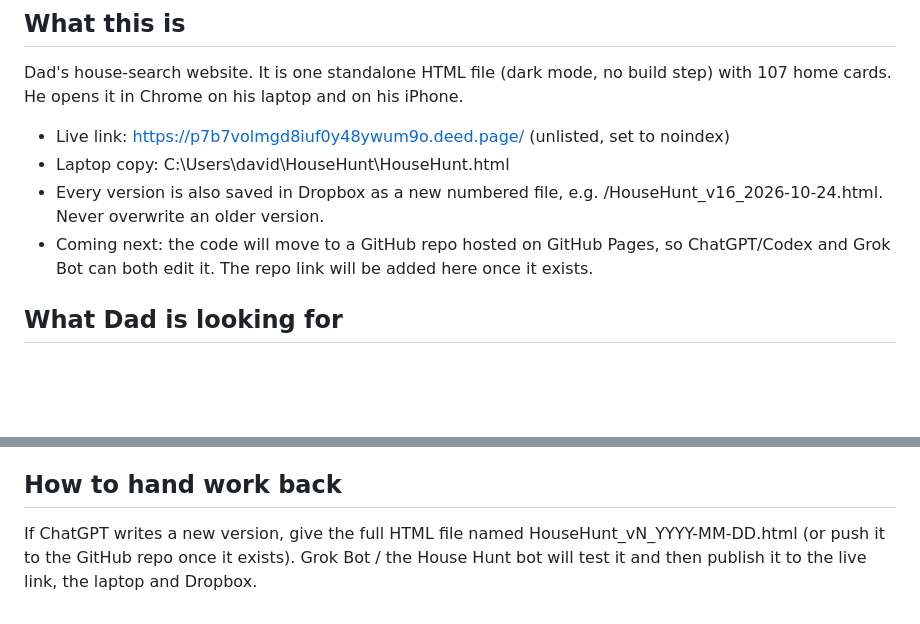
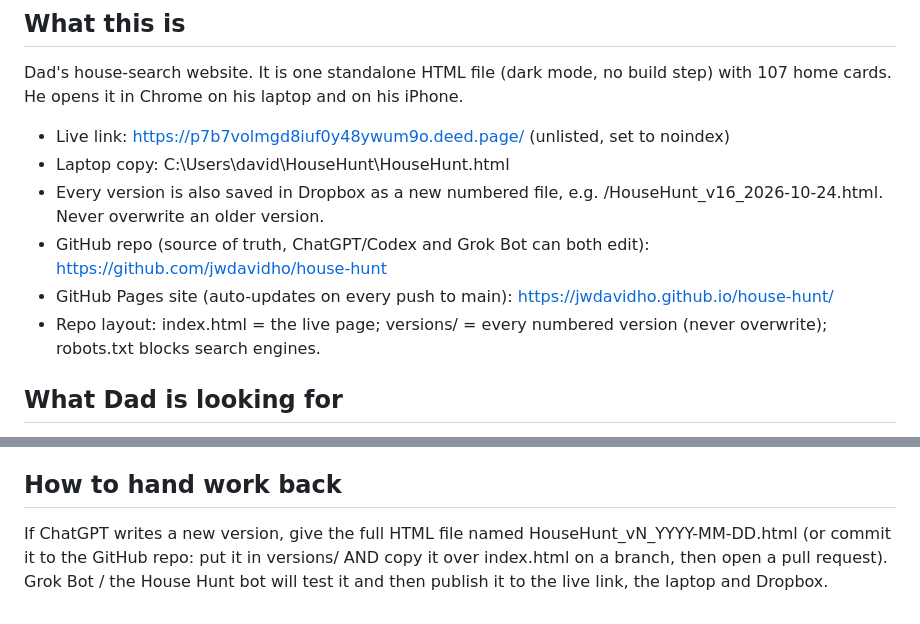
Before and after one commit to jwdavidho/house-hunt, a Markdown page: README.md, 2 parts joined by grey strips. Rendered like a GitHub page; blank space fills up the shorter version.

Commit message:
README: repo and Pages links

```diff
--- a/README.md
+++ b/README.md
@@ -6,7 +6,9 @@ Dad's house-search website. It is one standalone HTML file (dark mode, no build
 - Live link: https://p7b7volmgd8iuf0y48ywum9o.deed.page/ (unlisted, set to noindex)
 - Laptop copy: C:\Users\david\HouseHunt\HouseHunt.html
 - Every version is also saved in Dropbox as a new numbered file, e.g. /HouseHunt_v16_2026-10-24.html. Never overwrite an older version.
-- Coming next: the code will move to a GitHub repo hosted on GitHub Pages, so ChatGPT/Codex and Grok Bot can both edit it. The repo link will be added here once it exists.
+- GitHub repo (source of truth, ChatGPT/Codex and Grok Bot can both edit): https://github.com/jwdavidho/house-hunt
+- GitHub Pages site (auto-updates on every push to main): https://jwdavidho.github.io/house-hunt/
+- Repo layout: index.html = the live page; versions/ = every numbered version (never overwrite); robots.txt blocks search engines.
 
 ## What Dad is looking for
 - A single-story (one-floor) house at or under $1M.
@@ -44,4 +46,4 @@ Dad's house-search website. It is one standalone HTML file (dark mode, no build
 - The About section should match the real listing count (107).
 
 ## How to hand work back
-If ChatGPT writes a new version, give the full HTML file named HouseHunt_vN_YYYY-MM-DD.html (or push it to the GitHub repo once it exists). Grok Bot / the House Hunt bot will test it and then publish it to the live link, the laptop and Dropbox.
+If ChatGPT writes a new version, give the full HTML file named HouseHunt_vN_YYYY-MM-DD.html (or commit it to the GitHub repo: put it in versions/ AND copy it over index.html on a branch, then open a pull request). Grok Bot / the House Hunt bot will test it and then publish it to the live link, the laptop and Dropbox.
```
